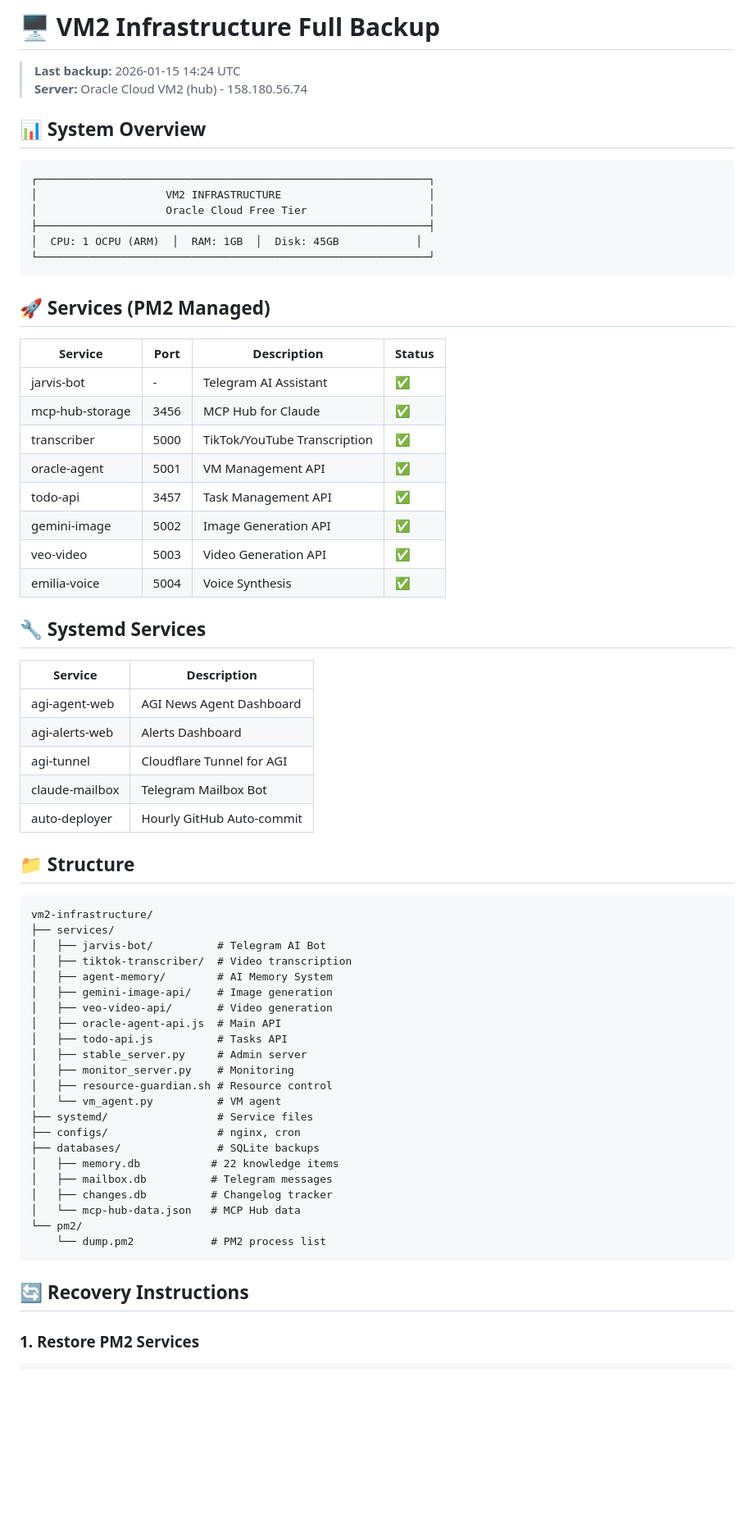
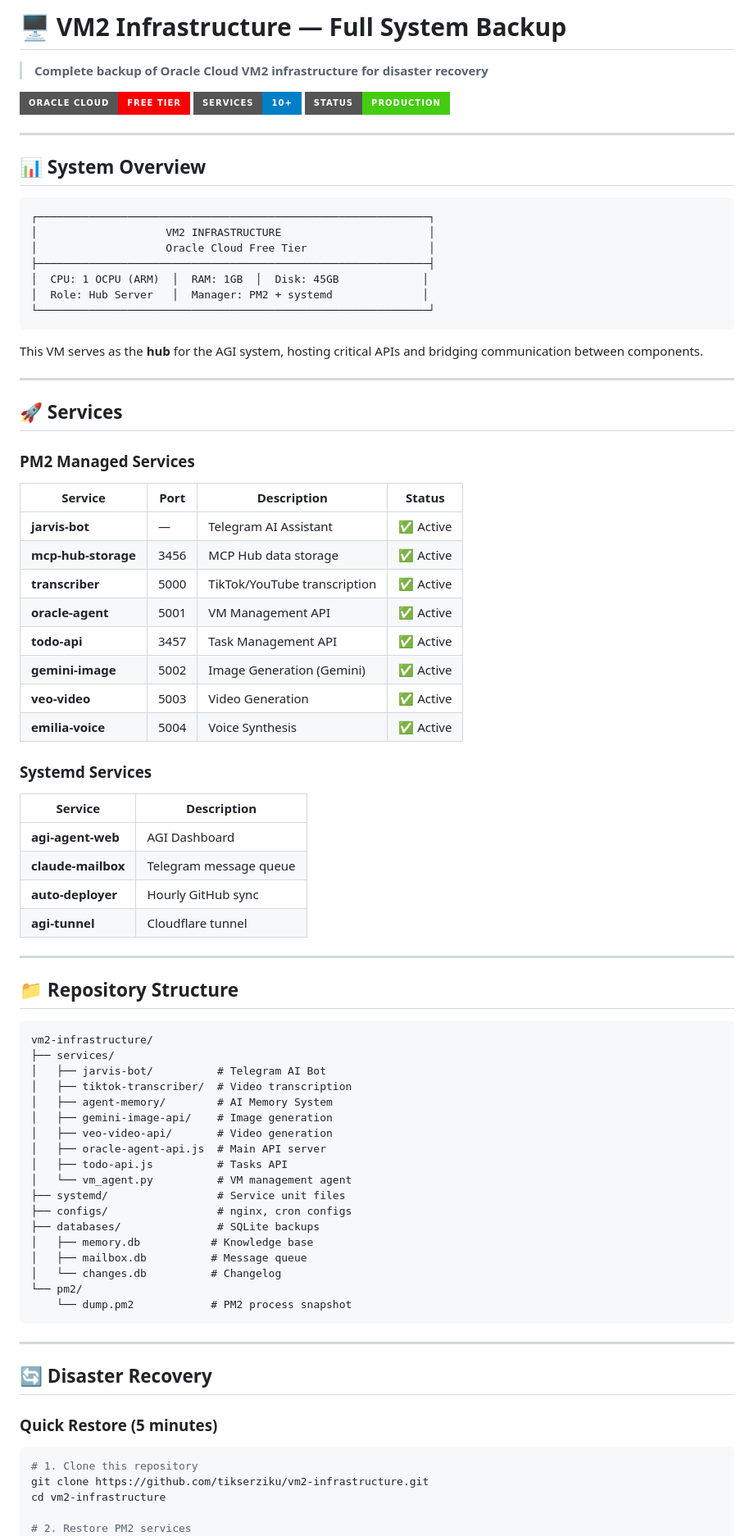
Before and after one commit to tikserziku/vm2-infrastructure, a Markdown page: README.md, the part around one of its changes. Shown at 82% size. Drawn GitHub-style; badges without logos; blank space fills up the shorter version.

````diff
--- a/README.md
+++ b/README.md
@@ -1,7 +1,12 @@
-# 🖥️ VM2 Infrastructure Full Backup
+# 🖥️ VM2 Infrastructure — Full System Backup
 
-> **Last backup:** 2026-01-15 14:24 UTC
-> **Server:** Oracle Cloud VM2 (hub) - 158.180.56.74
+> **Complete backup of Oracle Cloud VM2 infrastructure for disaster recovery**
+
+[![Oracle Cloud](https://img.shields.io/badge/Oracle_Cloud-Free_Tier-f80000?style=for-the-badge&logo=oracle&logoColor=white)]()
+[![Services](https://img.shields.io/badge/Services-10+-blue?style=for-the-badge)]()
+[![Status](https://img.shields.io/badge/Status-Production-success?style=for-the-badge)]()
+
+---
 
 ## 📊 System Overview
 
@@ -10,34 +15,42 @@
 │                    VM2 INFRASTRUCTURE                       │
 │                    Oracle Cloud Free Tier                   │
 ├─────────────────────────────────────────────────────────────┤
-│  CPU: 1 OCPU (ARM)  │  RAM: 1GB  │  Disk: 45GB            │
+│  CPU: 1 OCPU (ARM)  │  RAM: 1GB  │  Disk: 45GB             │
+│  Role: Hub Server   │  Manager: PM2 + systemd              │
 └─────────────────────────────────────────────────────────────┘
 ```
 
-## 🚀 Services (PM2 Managed)
+This VM serves as the **hub** for the AGI system, hosting critical APIs and bridging communication between components.
+
+---
+
+## 🚀 Services
+
+### PM2 Managed Services
 
 | Service | Port | Description | Status |
 |---------|------|-------------|--------|
-| jarvis-bot | - | Telegram AI Assistant | ✅ |
-| mcp-hub-storage | 3456 | MCP Hub for Claude | ✅ |
-| transcriber | 5000 | TikTok/YouTube Transcription | ✅ |
-| oracle-agent | 5001 | VM Management API | ✅ |
-| todo-api | 3457 | Task Management API | ✅ |
-| gemini-image | 5002 | Image Generation API | ✅ |
-| veo-video | 5003 | Video Generation API | ✅ |
-| emilia-voice | 5004 | Voice Synthesis | ✅ |
+| **jarvis-bot** | — | Telegram AI Assistant | ✅ Active |
+| **mcp-hub-storage** | 3456 | MCP Hub data storage | ✅ Active |
+| **transcriber** | 5000 | TikTok/YouTube transcription | ✅ Active |
+| **oracle-agent** | 5001 | VM Management API | ✅ Active |
+| **todo-api** | 3457 | Task Management API | ✅ Active |
+| **gemini-image** | 5002 | Image Generation (Gemini) | ✅ Active |
+| **veo-video** | 5003 | Video Generation | ✅ Active |
+| **emilia-voice** | 5004 | Voice Synthesis | ✅ Active |
 
-## 🔧 Systemd Services
+### Systemd Services
 
 | Service | Description |
 |---------|-------------|
-| agi-agent-web | AGI News Agent Dashboard |
-| agi-alerts-web | Alerts Dashboard |
-| agi-tunnel | Cloudflare Tunnel for AGI |
-| claude-mailbox | Telegram Mailbox Bot |
-| auto-deployer | Hourly GitHub Auto-commit |
+| **agi-agent-web** | AGI Dashboard |
+| **claude-mailbox** | Telegram message queue |
+| **auto-deployer** | Hourly GitHub sync |
+| **agi-tunnel** | Cloudflare tunnel |
 
-## 📁 Structure
+---
+
+## 📁 Repository Structure
 
 ```
 vm2-infrastructure/
@@ -47,25 +60,29 @@ vm2-infrastructure/
 │   ├── agent-memory/        # AI Memory System
 │   ├── gemini-image-api/    # Image generation
 │   ├── veo-video-api/       # Video generation
-│   ├── oracle-agent-api.js  # Main API
+│   ├── oracle-agent-api.js  # Main API server
 │   ├── todo-api.js          # Tasks API
-│   ├── stable_server.py     # Admin server
-│   ├── monitor_server.py    # Monitoring
-│   ├── resource-guardian.sh # Resource control
-│   └── vm_agent.py          # VM agent
-├── systemd/                 # Service files
-├── configs/                 # nginx, cron
+│   └── vm_agent.py          # VM management agent
+├── systemd/                 # Service unit files
+├── configs/                 # nginx, cron configs
 ├── databases/               # SQLite backups
-│   ├── memory.db           # 22 knowledge items
-│   ├── mailbox.db          # Telegram messages
-│   ├── changes.db          # Changelog tracker
-│   └── mcp-hub-data.json   # MCP Hub data
+│   ├── memory.db           # Knowledge base
+│   ├── mailbox.db          # Message queue
+│   └── changes.db          # Changelog
 └── pm2/
-    └── dump.pm2            # PM2 process list
+    └── dump.pm2            # PM2 process snapshot
 ```
 
-## 🔄 Recovery Instructions
+---
 
-### 1. Restore PM2 Services
+## 🔄 Disaster Recovery
+
+### Quick Restore (5 minutes)
+
 ```bash
+# 1. Clone this repository
+git clone https://github.com/tikserziku/vm2-infrastructure.git
+cd vm2-infrastructure
+
+# 2. Restore PM2 services
 pm2 resurrect
````
Also changed, not shown: other parts of README.md (+64 -17 lines).
